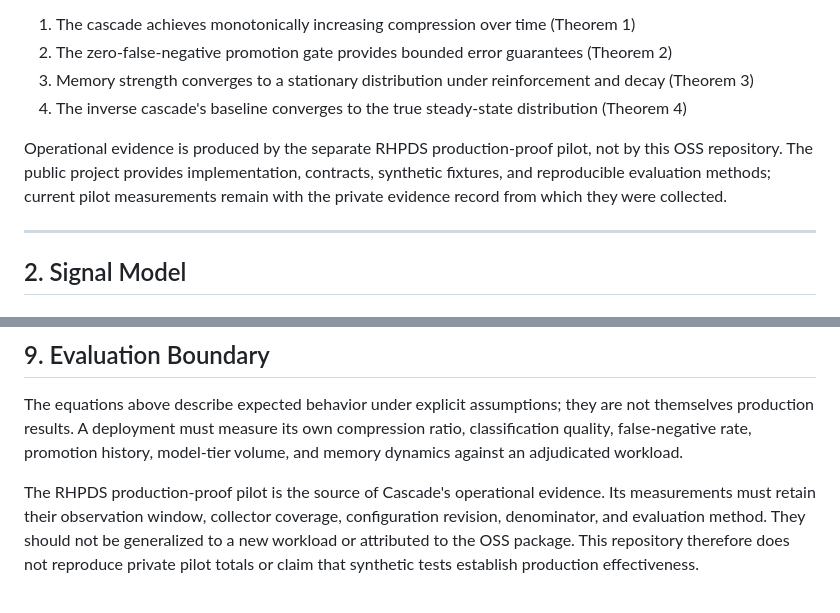
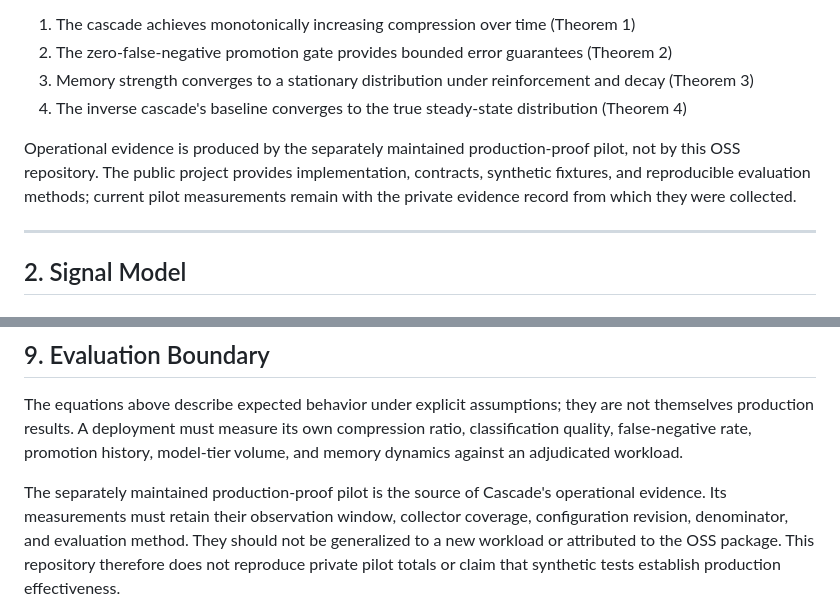
Before and after one commit to jkershawrh/cascade-compression, a Markdown page: docs/cascade-compression-mathematics.md, 2 parts joined by grey strips. Drawn GitHub-style.

Commit message:
docs: keep pilot attribution outside OSS boundary

```diff
--- a/docs/cascade-compression-mathematics.md
+++ b/docs/cascade-compression-mathematics.md
@@ -14,7 +14,7 @@ Under those assumptions, we show that:
 3. Memory strength converges to a stationary distribution under reinforcement and decay (Theorem 3)
 4. The inverse cascade's baseline converges to the true steady-state distribution (Theorem 4)
 
-Operational evidence is produced by the separate RHPDS production-proof pilot, not by this OSS repository. The public project provides implementation, contracts, synthetic fixtures, and reproducible evaluation methods; current pilot measurements remain with the private evidence record from which they were collected.
+Operational evidence is produced by the separately maintained production-proof pilot, not by this OSS repository. The public project provides implementation, contracts, synthetic fixtures, and reproducible evaluation methods; current pilot measurements remain with the private evidence record from which they were collected.
 
 ---
 
@@ -420,7 +420,7 @@ production results. A deployment must measure its own compression ratio, classif
 false-negative rate, promotion history, model-tier volume, and memory dynamics against an
 adjudicated workload.
 
-The RHPDS production-proof pilot is the source of Cascade's operational evidence. Its measurements
+The separately maintained production-proof pilot is the source of Cascade's operational evidence. Its measurements
 must retain their observation window, collector coverage, configuration revision, denominator, and
 evaluation method. They should not be generalized to a new workload or attributed to the OSS
 package. This repository therefore does not reproduce private pilot totals or claim that synthetic
```
Also changed, not shown: docs/promotion-guidelines.md (+1 -1 lines).
